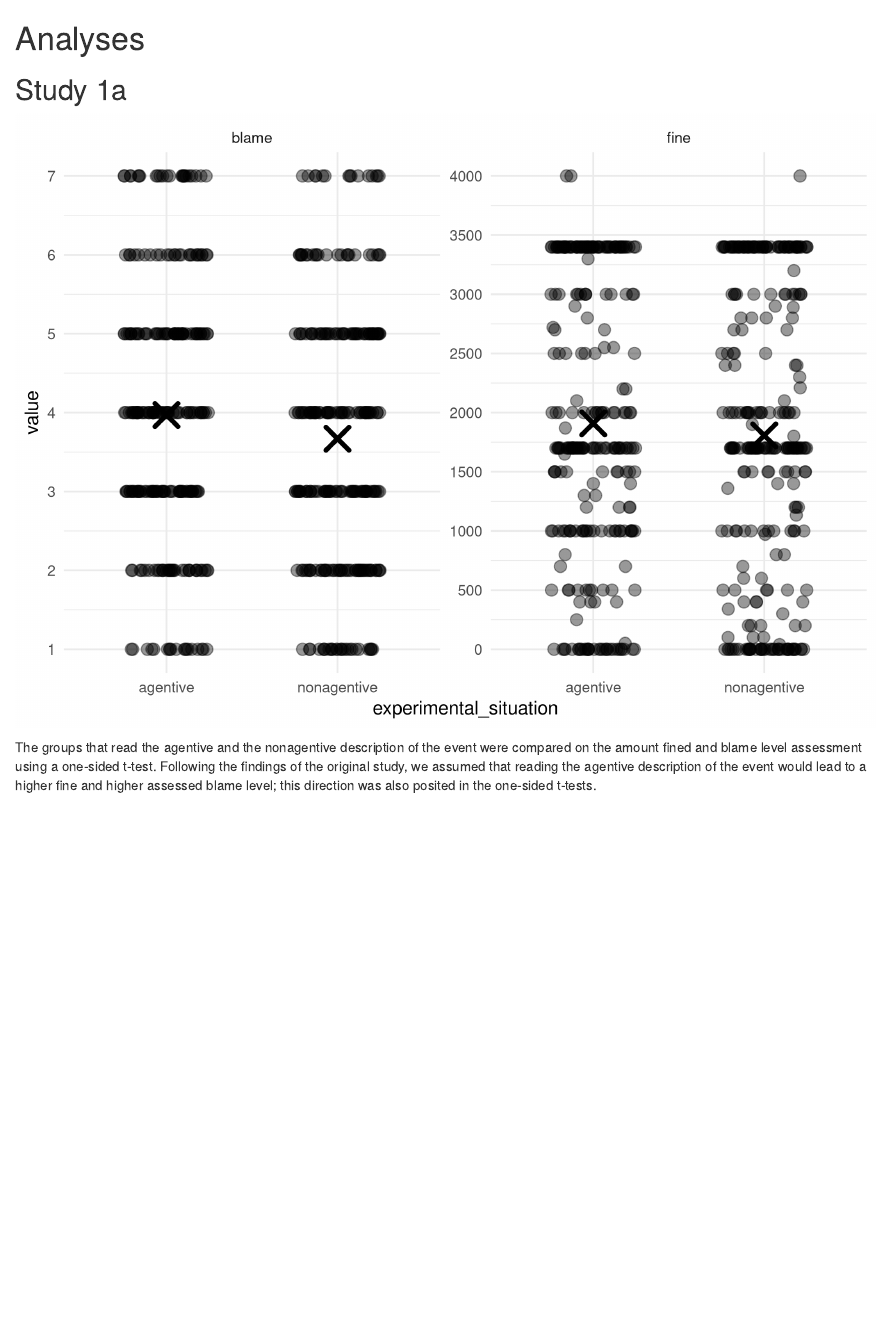
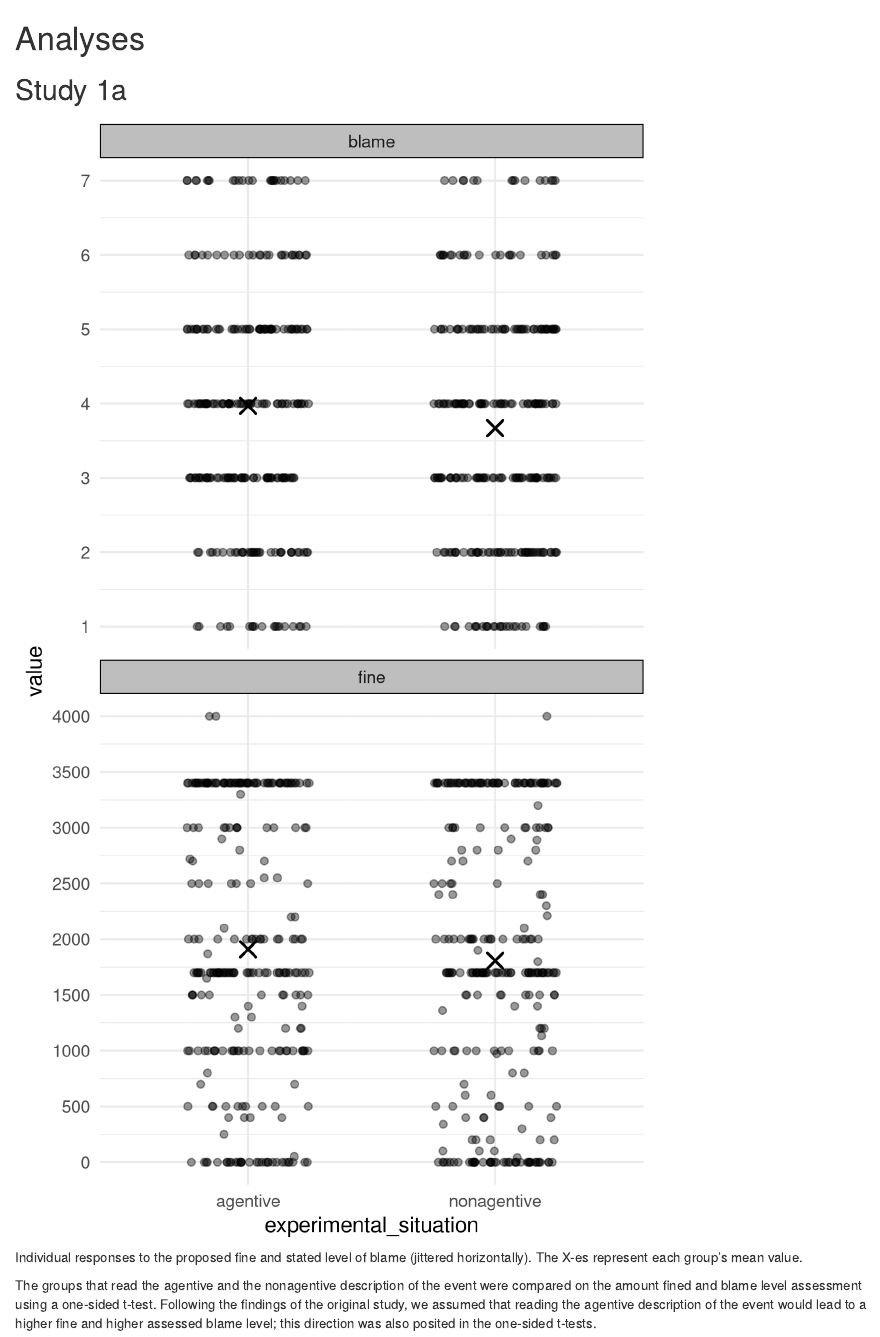
Before and after one commit to vdeni/rrr_blame-game, an R Markdown document (analyses/reports/analyses.Rmd): the page in a window 1100 px wide, from its top. Rendered offline with R 4.5, knitr and Pandoc, with nearby package versions; drawn as R Markdown's standard HTML page in place of the format the file asks for; code that draws random numbers runs with fixed seeds of ours.

Commit message:
single breaks fun. rough distro graph for s1a

````diff
--- a/analyses/reports/analyses.Rmd
+++ b/analyses/reports/analyses.Rmd
@@ -44,7 +46,7 @@ source(here::here('analyses',
                   'study_1a_prepare-analysis-data.R'))
 ```
 
-```{r s1a-plot-assessments}
+```{r s1a-plot-assessments, fig.cap='Individual responses to the proposed fine and stated level of blame (jittered horizontally). The X-es represent each group\'s mean value.'}
 .p_data <- d_s1a %>%
     tidyr::pivot_longer(.,
                         cols = c('assess_fine',
@@ -58,14 +60,16 @@ source(here::here('analyses',
                             assessment,
                             experimental_situation) %>%
     dplyr::summarise(.,
-                     m = mean(value))
+                     m = mean(value),
+                     med = median(value))
 
 ggplot2::ggplot(.p_data,
                 aes(x = experimental_situation,
                     y = value)) +
     ggplot2::facet_wrap('assessment',
-                        scales = 'free_y') +
-    ggplot2::geom_point(size = 3,
+                        scales = 'free_y',
+                        nrow = 2) +
+    ggplot2::geom_point(size = 1.5,
                         alpha = .4,
                         position = ggplot2::position_jitter(width = .25,
                                                             height = 0)) +
@@ -74,10 +78,11 @@ ggplot2::ggplot(.p_data,
                aes(x = experimental_situation,
                    y = m),
                shape = 4,
-               stroke = 2,
-               size = 5) +
-    scale_y_continuous(limits = setLimitsHRK,
-                       breaks = setBreaksMajorHRK)
+               stroke = 1,
+               size = 3) +
+    ggplot2::scale_y_continuous(limits = setLimitsHRK,
+                                breaks = setBreaksMajor) +
+    ggplot2::theme(strip.background = ggplot2::element_rect(fill = 'grey'))
 ```
 
 The groups that read the agentive and the nonagentive description of the
````
Also changed, not shown: analyses/helpers/helpers_plot.R (+1 -9 lines), analyses/reports/analyses.Rmd (4 more changed lines), 1 other file.
